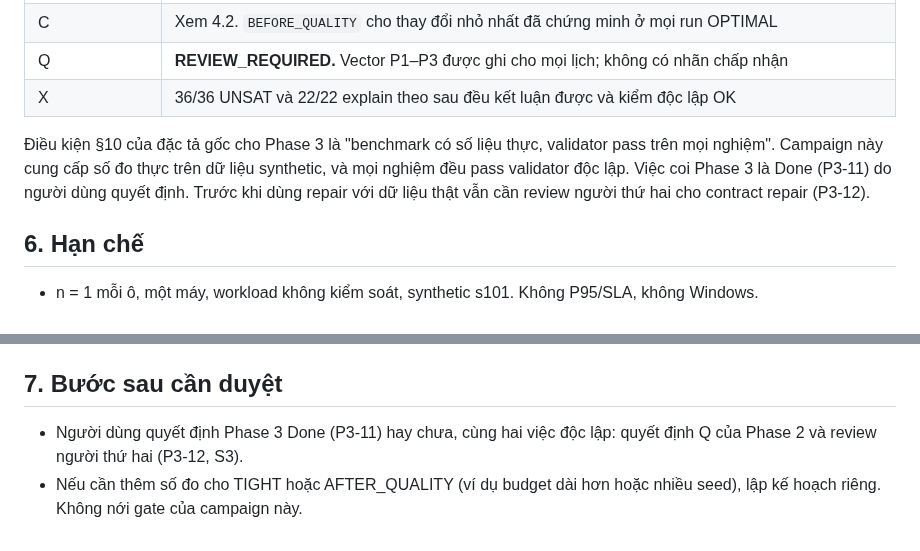
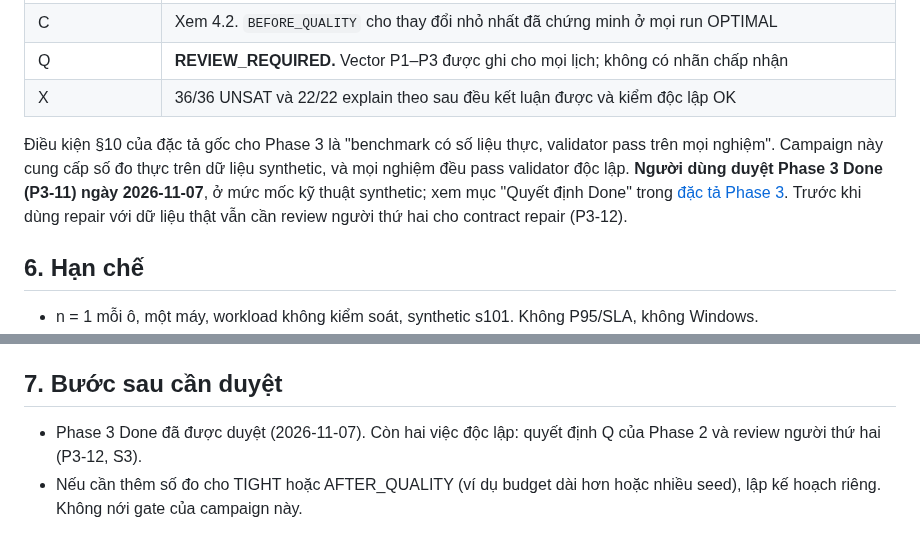
Before and after one commit to duongbui234/vnedu_tkb, a Markdown page: docs/phase-3c-report.md, 2 parts joined by grey strips. Drawn GitHub-style.

```diff
--- a/docs/phase-3c-report.md
+++ b/docs/phase-3c-report.md
@@ -189,9 +189,10 @@ target 1/2/4 GiB. Không có watchdog stop: mọi UNKNOWN dừng theo `--time-li
 | X | 36/36 UNSAT và 22/22 explain theo sau đều kết luận được và kiểm độc lập OK |
 
 Điều kiện §10 của đặc tả gốc cho Phase 3 là "benchmark có số liệu thực, validator pass trên mọi nghiệm".
-Campaign này cung cấp số đo thực trên dữ liệu synthetic, và mọi nghiệm đều pass validator độc lập. Việc
-coi Phase 3 là Done (P3-11) do người dùng quyết định. Trước khi dùng repair với dữ liệu thật vẫn cần review
-người thứ hai cho contract repair (P3-12).
+Campaign này cung cấp số đo thực trên dữ liệu synthetic, và mọi nghiệm đều pass validator độc lập. **Người
+dùng duyệt Phase 3 Done (P3-11) ngày 2026-11-07**, ở mức mốc kỹ thuật synthetic; xem mục "Quyết định Done"
+trong [đặc tả Phase 3](superpowers/specs/2026-11-05-phase-3-repair-diagnostics-design.md). Trước khi dùng
+repair với dữ liệu thật vẫn cần review người thứ hai cho contract repair (P3-12).
 
 ## 6. Hạn chế
 
@@ -209,7 +210,7 @@ người thứ hai cho contract repair (P3-12).
 
 ## 7. Bước sau cần duyệt
 
-- Người dùng quyết định Phase 3 Done (P3-11) hay chưa, cùng hai việc độc lập: quyết định Q của Phase 2 và
-  review người thứ hai (P3-12, S3).
+- Phase 3 Done đã được duyệt (2026-11-07). Còn hai việc độc lập: quyết định Q của Phase 2 và review
+  người thứ hai (P3-12, S3).
 - Nếu cần thêm số đo cho TIGHT hoặc AFTER_QUALITY (ví dụ budget dài hơn hoặc nhiều seed), lập kế hoạch
   riêng. Không nới gate của campaign này.
```
Also changed, not shown: docs/project-status-report.md (+7 -7 lines), 1 other file.
